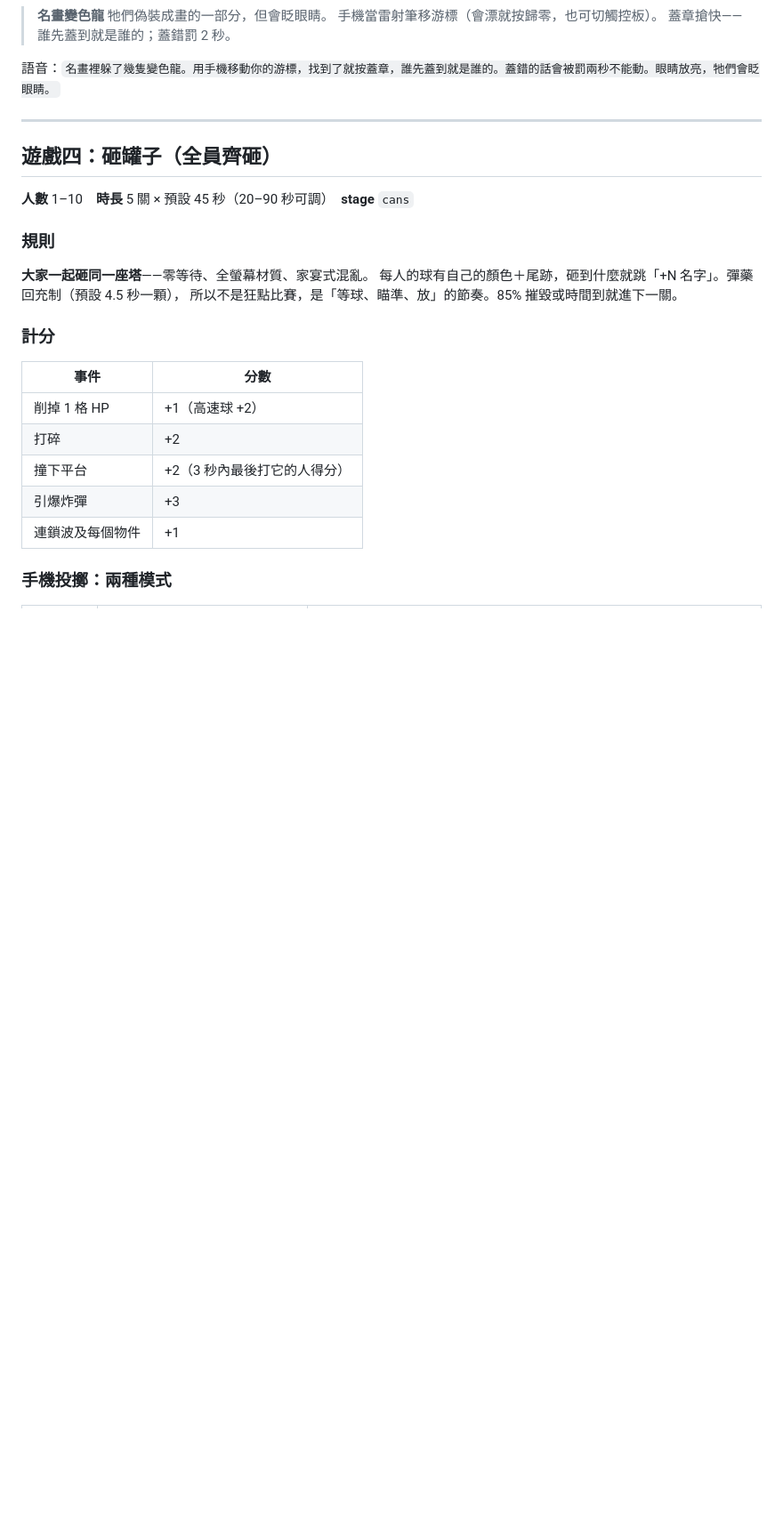
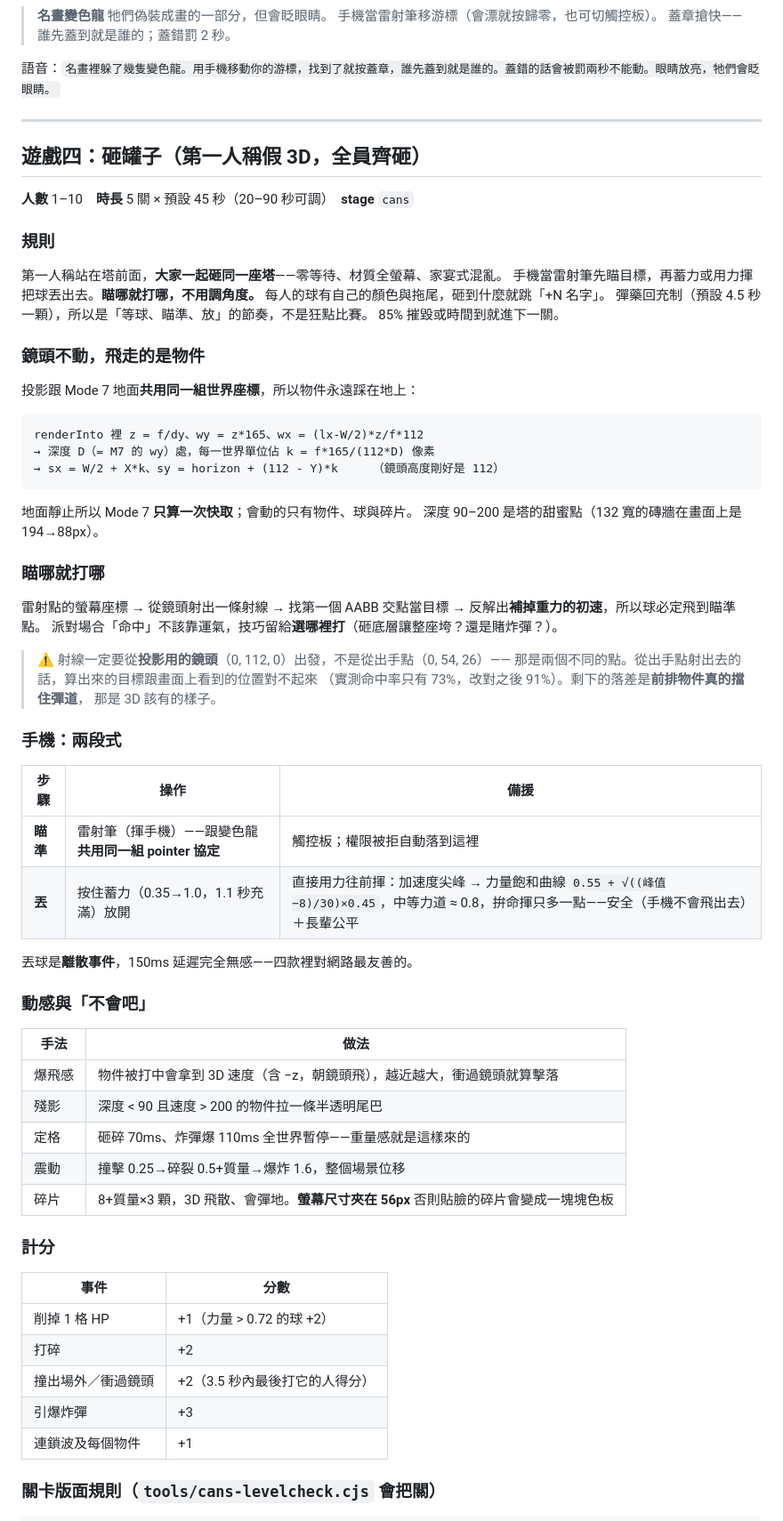
Before and after one commit to clarencechien/mahou, a Markdown page: docs/games.md, the part around one of its changes. Shown at 89% size. Rendered like a GitHub page; blank space fills up the shorter version.

````diff
--- a/docs/games.md
+++ b/docs/games.md
@@ -289,25 +289,70 @@ host 用 lerp 平滑顯示。單向延遲實測 p50 90ms——所以游標大、
 
 ---
 
-## 遊戲四：砸罐子（全員齊砸）
+## 遊戲四：砸罐子（第一人稱假 3D，全員齊砸）
 
 **人數** 1–10　**時長** 5 關 × 預設 45 秒（20–90 秒可調）　**stage** `cans`
 
 ### 規則
 
-**大家一起砸同一座塔**——零等待、全螢幕材質、家宴式混亂。
-每人的球有自己的顏色＋尾跡，砸到什麼就跳「+N 名字」。彈藥回充制（預設 4.5 秒一顆），
-所以不是狂點比賽，是「等球、瞄準、放」的節奏。85% 摧毀或時間到就進下一關。
+第一人稱站在塔前面，**大家一起砸同一座塔**——零等待、材質全螢幕、家宴式混亂。
+手機當雷射筆先瞄目標，再蓄力或用力揮把球丟出去。**瞄哪就打哪，不用調角度。**
+每人的球有自己的顏色與拖尾，砸到什麼就跳「+N 名字」。
+彈藥回充制（預設 4.5 秒一顆），所以是「等球、瞄準、放」的節奏，不是狂點比賽。
+85% 摧毀或時間到就進下一關。
+
+### 鏡頭不動，飛走的是物件
+
+投影跟 Mode 7 地面**共用同一組世界座標**，所以物件永遠踩在地上：
+
+```
+renderInto 裡 z = f/dy、wy = z*165、wx = (lx-W/2)*z/f*112
+→ 深度 D（= M7 的 wy）處，每一世界單位佔 k = f*165/(112*D) 像素
+→ sx = W/2 + X*k、sy = horizon + (112 - Y)*k     （鏡頭高度剛好是 112）
+```
+
+地面靜止所以 Mode 7 **只算一次快取**；會動的只有物件、球與碎片。
+深度 90–200 是塔的甜蜜點（132 寬的磚牆在畫面上是 194→88px）。
+
+### 瞄哪就打哪
+
+雷射點的螢幕座標 → 從鏡頭射出一條射線 → 找第一個 AABB 交點當目標 →
+反解出**補掉重力的初速**，所以球必定飛到瞄準點。
+派對場合「命中」不該靠運氣，技巧留給**選哪裡打**（砸底層讓整座垮？還是賭炸彈？）。
+
+> ⚠️ 射線一定要從**投影用的鏡頭**（0, 112, 0）出發，不是從出手點（0, 54, 26）——
+> 那是兩個不同的點。從出手點射出去的話，算出來的目標跟畫面上看到的位置對不起來
+> （實測命中率只有 73%，改對之後 91%）。剩下的落差是**前排物件真的擋住彈道**，
+> 那是 3D 該有的樣子。
+
+### 手機：兩段式
+
+| 步驟 | 操作 | 備援 |
+|---|---|---|
+| **瞄準** | 雷射筆（揮手機）——跟變色龍**共用同一組 pointer 協定** | 觸控板；權限被拒自動落到這裡 |
+| **丟** | 按住蓄力（0.35→1.0，1.1 秒充滿）放開 | 直接用力往前揮：加速度尖峰 → 力量飽和曲線 `0.55 + √((峰值−8)/30)×0.45`，中等力道 ≈ 0.8，拚命揮只多一點——安全（手機不會飛出去）＋長輩公平 |
+
+丟球是**離散事件**，150ms 延遲完全無感——四款裡對網路最友善的。
+
+### 動感與「不會吧」
+
+| 手法 | 做法 |
+|---|---|
+| 爆飛感 | 物件被打中會拿到 3D 速度（含 −z，朝鏡頭飛），越近越大，衝過鏡頭就算擊落 |
+| 殘影 | 深度 < 90 且速度 > 200 的物件拉一條半透明尾巴 |
+| 定格 | 砸碎 70ms、炸彈爆 110ms 全世界暫停——重量感就是這樣來的 |
+| 震動 | 撞擊 0.25→碎裂 0.5+質量→爆炸 1.6，整個場景位移 |
+| 碎片 | 8+質量×3 顆，3D 飛散、會彈地。**螢幕尺寸夾在 56px** 否則貼臉的碎片會變成一塊塊色板 |
 
 ### 計分
 
 | 事件 | 分數 |
 |---|---|
-| 削掉 1 格 HP | +1（高速球 +2） |
+| 削掉 1 格 HP | +1（力量 > 0.72 的球 +2） |
 | 打碎 | +2 |
-| 撞下平台 | +2（3 秒內最後打它的人得分） |
+| 撞出場外／衝過鏡頭 | +2（3.5 秒內最後打它的人得分） |
 | 引爆炸彈 | +3 |
 | 連鎖波及每個物件 | +1 |
 
-### 手機投擲：兩種模式
+### 關卡版面規則（`tools/cans-levelcheck.cjs` 會把關）
 
````
Also changed, not shown: other parts of docs/games.md (+30 -23 lines), README.md (+3 -2 lines).
